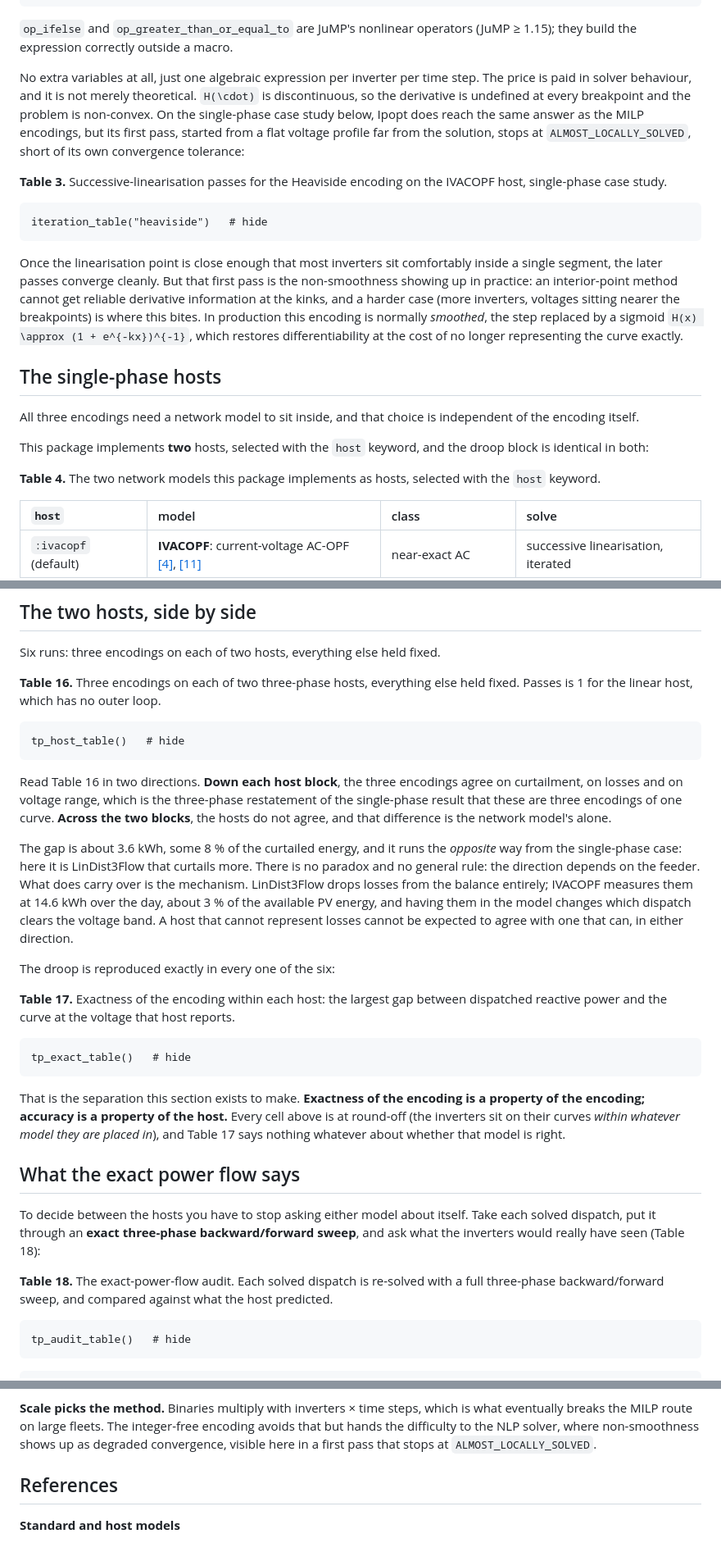
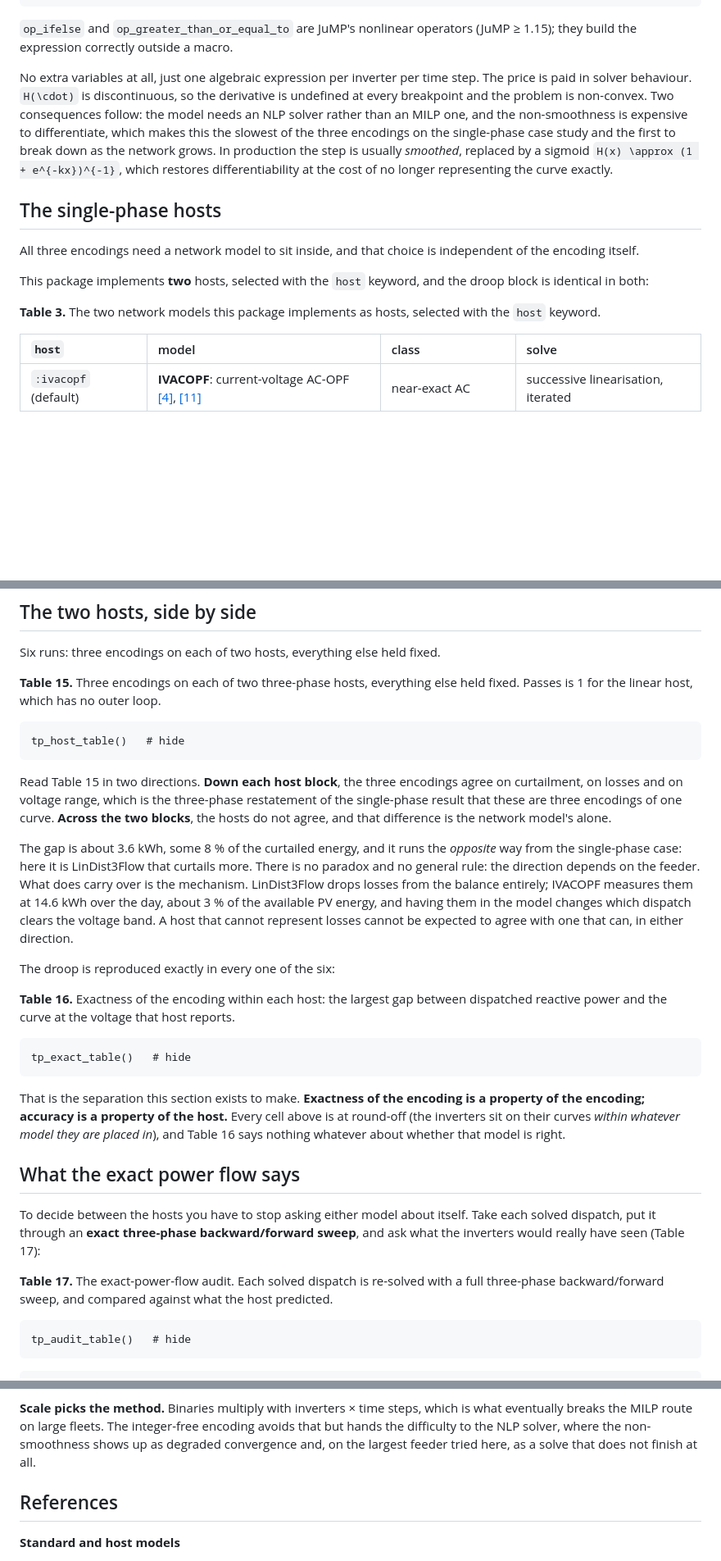
Before and after one commit to epsrlab-ub/SmartInverterDOPF.jl, a Markdown page: docs/src/tutorial_voltvar.md, 3 parts joined by grey strips. Shown at 82% size. Rendered like a GitHub page; blank space fills up the shorter version.

````diff
--- a/docs/src/tutorial_voltvar.md
+++ b/docs/src/tutorial_voltvar.md
@@ -766,24 +760,12 @@ Hstep(x) = op_ifelse(op_greater_than_or_equal_to(x, 0), 1.0, 0.0)
 (JuMP ≥ 1.15); they build the expression correctly outside a macro.
 
 No extra variables at all, just one algebraic expression per inverter per time step. The
-price is paid in solver behaviour, and it is not merely theoretical. ``H(\cdot)`` is
-discontinuous, so the derivative is undefined at every breakpoint and the problem is
-non-convex. On the single-phase case study below, Ipopt does reach the same answer as the
-MILP encodings, but its first pass, started from a flat voltage profile far from the
-solution, stops at `ALMOST_LOCALLY_SOLVED`, short of its own convergence tolerance:
-
-**Table 3.** Successive-linearisation passes for the Heaviside encoding on the IVACOPF host, single-phase case study.
-
-```@example tut
-iteration_table("heaviside")   # hide
-```
-
-Once the linearisation point is close enough that most inverters sit comfortably inside a
-single segment, the later passes converge cleanly. But that first pass is the
-non-smoothness showing up in practice: an interior-point method cannot get reliable
-derivative information at the kinks, and a harder case (more inverters, voltages sitting
-nearer the breakpoints) is where this bites. In production this encoding is normally
-*smoothed*, the step replaced by a sigmoid ``H(x) \approx (1 + e^{-kx})^{-1}``, which
+price is paid in solver behaviour. ``H(\cdot)`` is discontinuous, so the derivative is
+undefined at every breakpoint and the problem is non-convex. Two consequences follow: the
+model needs an NLP solver rather than an MILP one, and the non-smoothness is expensive to
+differentiate, which makes this the slowest of the three encodings on the single-phase
+case study and the first to break down as the network grows. In production the step is
+usually *smoothed*, replaced by a sigmoid ``H(x) \approx (1 + e^{-kx})^{-1}``, which
 restores differentiability at the cost of no longer representing the curve exactly.
 
 ## The single-phase hosts
@@ -794,7 +776,7 @@ independent of the encoding itself.
 This package implements **two** hosts, selected with the `host` keyword, and the droop
 block is identical in both:
 
-**Table 4.** The two network models this package implements as hosts, selected with the `host` keyword.
+**Table 3.** The two network models this package implements as hosts, selected with the `host` keyword.
 
 | `host` | model | class | solve |
 |:--|:--|:--|:--|
@@ -2126,13 +2108,13 @@ tp_envelope_figure("lambda"; res = tpi, host = "IVACOPF")   # hide
 
 Six runs: three encodings on each of two hosts, everything else held fixed.
 
-**Table 16.** Three encodings on each of two three-phase hosts, everything else held fixed. Passes is 1 for the linear host, which has no outer loop.
+**Table 15.** Three encodings on each of two three-phase hosts, everything else held fixed. Passes is 1 for the linear host, which has no outer loop.
 
 ```@example tut
 tp_host_table()   # hide
 ```
 
-Read Table 16 in two directions. **Down each host block**, the three encodings agree on
+Read Table 15 in two directions. **Down each host block**, the three encodings agree on
 curtailment, on losses and on voltage range, which is the three-phase restatement of the
 single-phase result that these are three encodings of one curve. **Across the two blocks**,
 the hosts do not agree, and that difference is the network model's alone.
@@ -2147,7 +2129,7 @@ cannot be expected to agree with one that can, in either direction.
 
 The droop is reproduced exactly in every one of the six:
 
-**Table 17.** Exactness of the encoding within each host: the largest gap between dispatched reactive power and the curve at the voltage that host reports.
+**Table 16.** Exactness of the encoding within each host: the largest gap between dispatched reactive power and the curve at the voltage that host reports.
 
 ```@example tut
 tp_exact_table()   # hide
@@ -2156,15 +2138,15 @@ tp_exact_table()   # hide
 That is the separation this section exists to make. **Exactness of the encoding is a
 property of the encoding; accuracy is a property of the host.** Every cell above is at
 round-off (the inverters sit on their curves *within whatever model they are placed in*),
-and Table 17 says nothing whatever about whether that model is right.
+and Table 16 says nothing whatever about whether that model is right.
 
 ## What the exact power flow says
 
 To decide between the hosts you have to stop asking either model about itself. Take each
 solved dispatch, put it through an **exact three-phase backward/forward sweep**, and ask
-what the inverters would really have seen (Table 18):
-
-**Table 18.** The exact-power-flow audit. Each solved dispatch is re-solved with a full three-phase backward/forward sweep, and compared against what the host predicted.
+what the inverters would really have seen (Table 17):
+
+**Table 17.** The exact-power-flow audit. Each solved dispatch is re-solved with a full three-phase backward/forward sweep, and compared against what the host predicted.
 
 ```@example tut
 tp_audit_table()   # hide
@@ -2395,8 +2377,8 @@ Pick the encoding for the solver you have; pick the host for the accuracy you ne
 
 **Scale picks the method.** Binaries multiply with inverters × time steps, which is what
 eventually breaks the MILP route on large fleets. The integer-free encoding avoids that
-but hands the difficulty to the NLP solver, where non-smoothness shows up as degraded
-convergence, visible here in a first pass that stops at `ALMOST_LOCALLY_SOLVED`.
+but hands the difficulty to the NLP solver, where the non-smoothness shows up as degraded
+convergence and, on the largest feeder tried here, as a solve that does not finish at all.
 
 ## References
 
````
Also changed, not shown: other parts of docs/src/tutorial_voltvar.md (+21 -27 lines).
